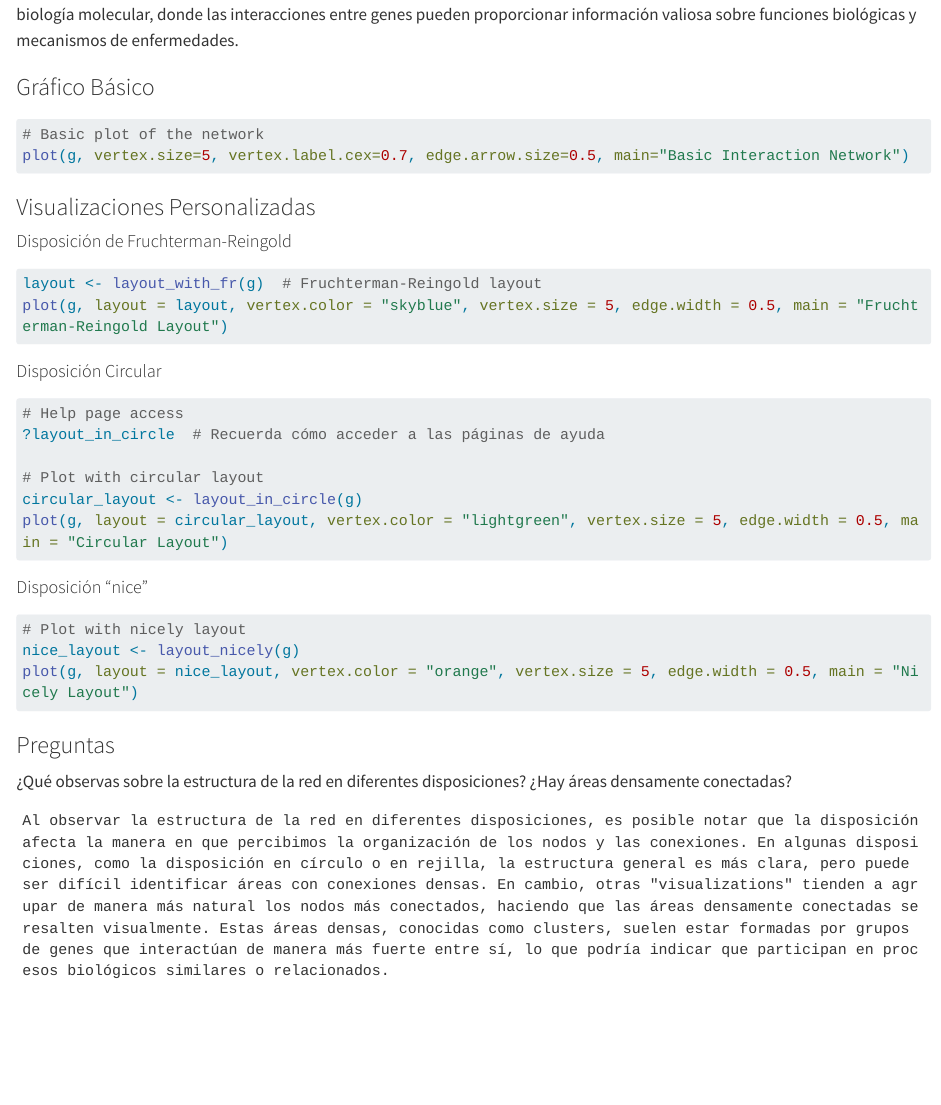
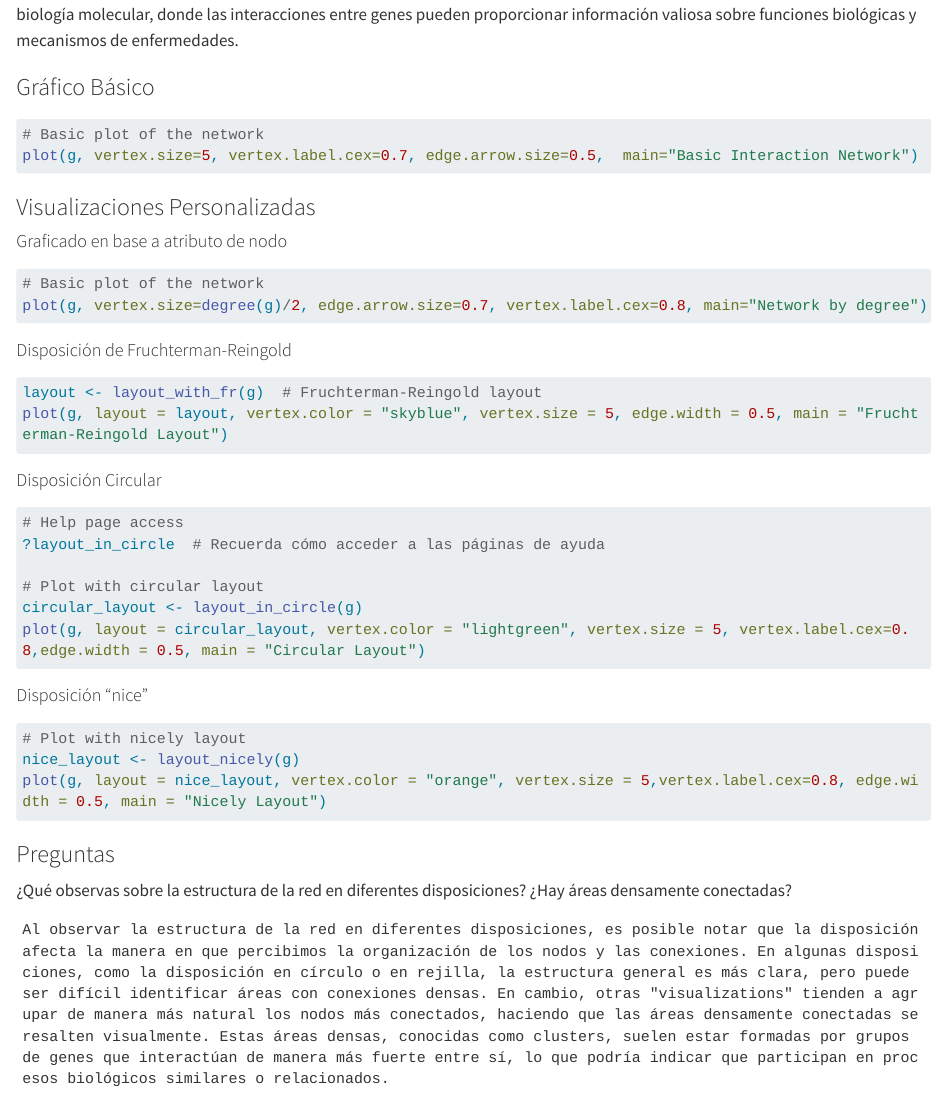
Before and after one commit to jimrperkins/BMS, a Quarto document (hpo_redes1.qmd): the page in a window 1100 px wide, from 7100 px down. Rendered offline with R 4.5, knitr and Pandoc in place of Quarto, with nearby package versions; long lines of code are wrapped.

Commit message:
update practica 1
He incorporado algún gráfico más e intentado que se pueda ver mejor el nombre de los nodos

````diff
--- a/hpo_redes1.qmd
+++ b/hpo_redes1.qmd
@@ -285,10 +285,17 @@ En esta sección, utilizaremos funciones del paquete igraph para crear gráficos
 
 ```{r, eval=FALSE}
 # Basic plot of the network
-plot(g, vertex.size=5, vertex.label.cex=0.7, edge.arrow.size=0.5, main="Basic Interaction Network")
+plot(g, vertex.size=5, vertex.label.cex=0.7, edge.arrow.size=0.5,  main="Basic Interaction Network")
 ```
 
 ### Visualizaciones Personalizadas
+
+#### Graficado en base a atributo de nodo
+
+```{r, eval=FALSE}
+# Basic plot of the network
+plot(g, vertex.size=degree(g)/2, edge.arrow.size=0.7, vertex.label.cex=0.8, main="Network by degree")
+```
 
 #### Disposición de Fruchterman-Reingold
 
@@ -305,7 +312,7 @@ plot(g, layout = layout, vertex.color = "skyblue", vertex.size = 5, edge.width =
 
 # Plot with circular layout
 circular_layout <- layout_in_circle(g)
-plot(g, layout = circular_layout, vertex.color = "lightgreen", vertex.size = 5, edge.width = 0.5, main = "Circular Layout")
+plot(g, layout = circular_layout, vertex.color = "lightgreen", vertex.size = 5, vertex.label.cex=0.8,edge.width = 0.5, main = "Circular Layout")
 ```
 
 #### Disposición "nice"
@@ -314,7 +321,7 @@ plot(g, layout = circular_layout, vertex.color = "lightgreen", vertex.size = 5,
 
 # Plot with nicely layout
 nice_layout <- layout_nicely(g)
-plot(g, layout = nice_layout, vertex.color = "orange", vertex.size = 5, edge.width = 0.5, main = "Nicely Layout")
+plot(g, layout = nice_layout, vertex.color = "orange", vertex.size = 5,vertex.label.cex=0.8, edge.width = 0.5, main = "Nicely Layout")
 ```
 
 ### Preguntas
````
